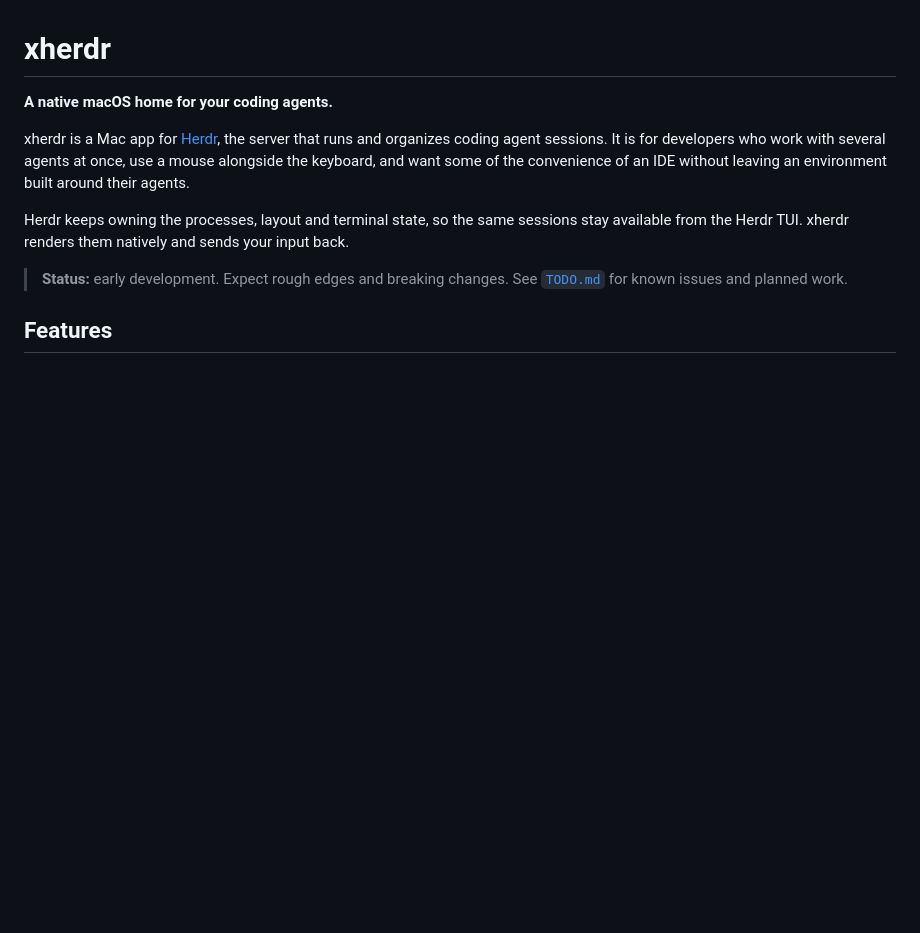
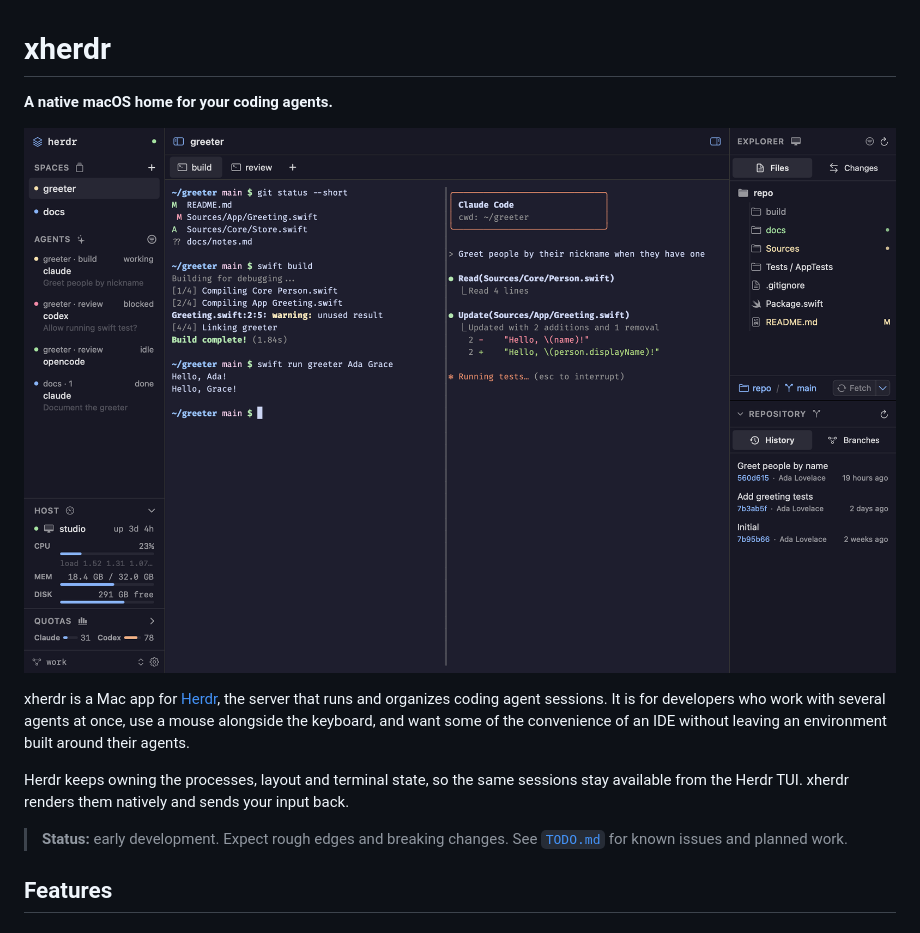
Before and after one commit to rarce/wooloo, a Markdown page: README.md, the part around the change. Rendered like a GitHub page; pictures changed too: docs/images/main-window.png (added); blank space fills up the shorter version.

Commit message:
Show the main window in the README and use a generic SSH target in the baseline
Co-Authored-By: Claude Opus 5.5 (1M context) <noreply@anthropic.com>

```diff
--- a/README.md
+++ b/README.md
@@ -1,6 +1,8 @@
 # xherdr
 
 **A native macOS home for your coding agents.**
+
+![xherdr with agents in the sidebar, a split terminal running Claude Code, and the explorer and repository history on the right](docs/images/main-window.png)
 
 xherdr is a Mac app for [Herdr](https://herdr.dev/), the server that runs and organizes coding agent sessions. It is for developers who work with several agents at once, use a mouse alongside the keyboard, and want some of the convenience of an IDE without leaving an environment built around their agents.
 
```
Also changed, not shown: 1 other file.
